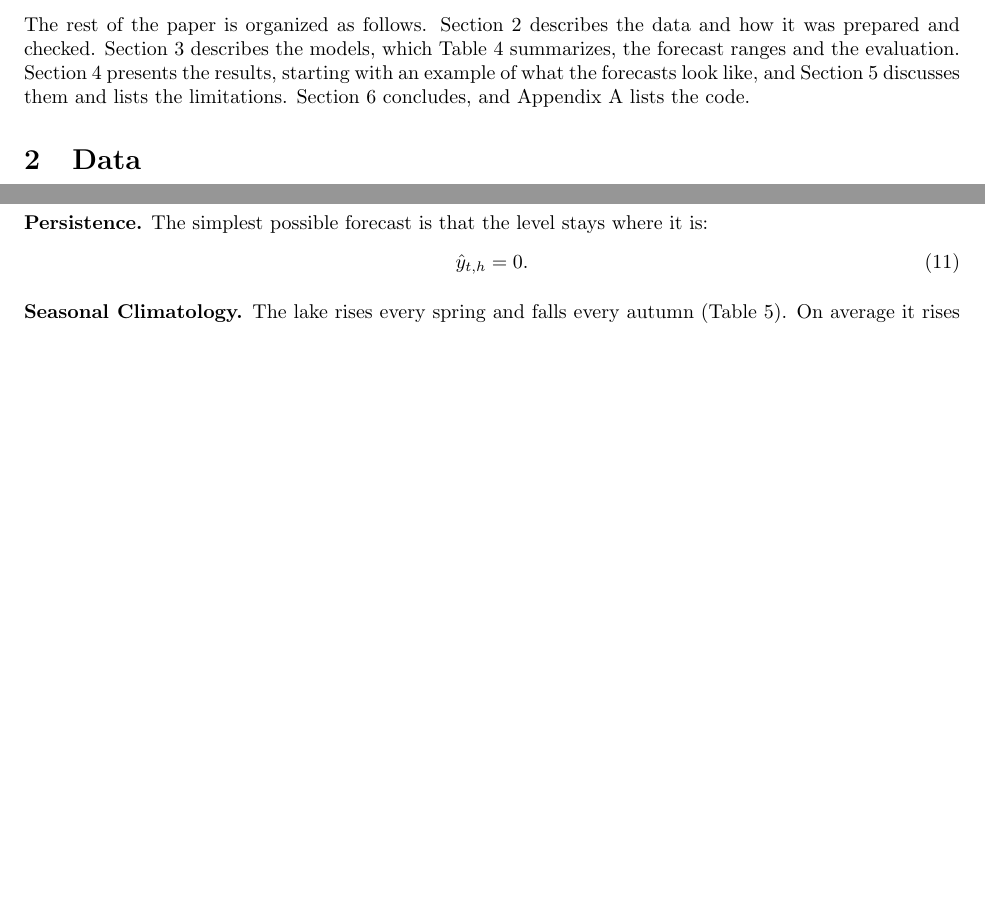
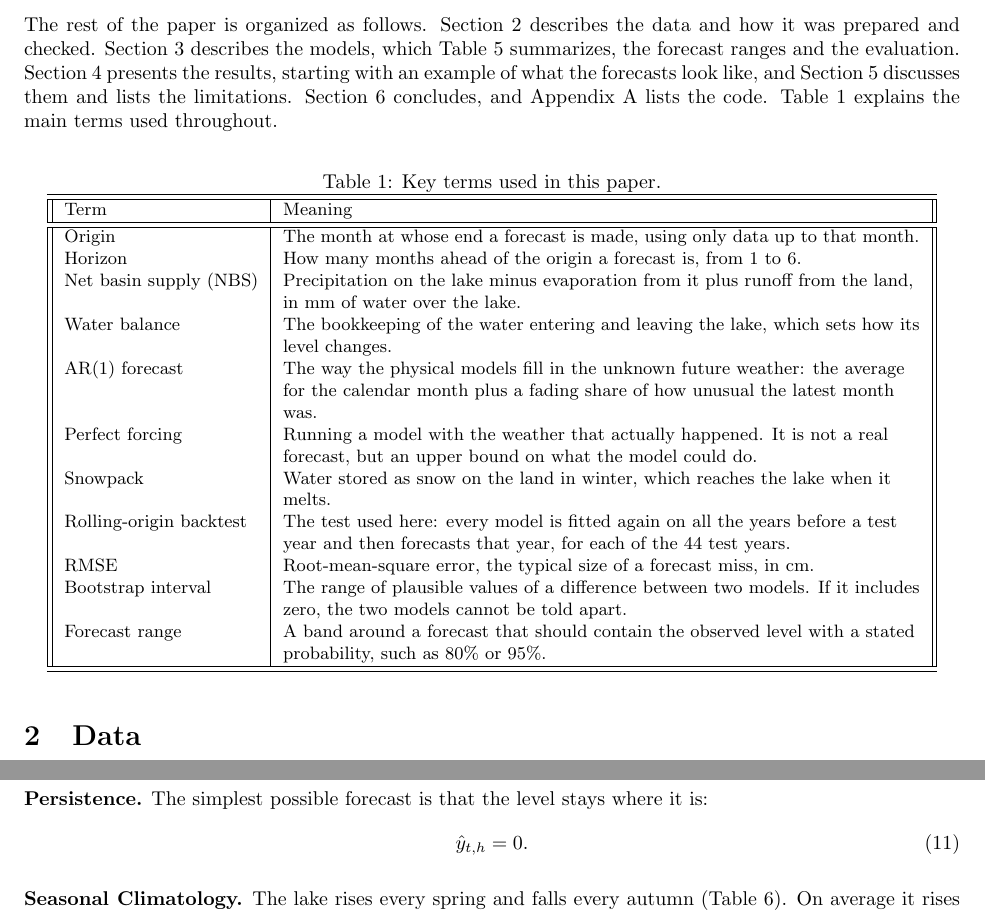
Before and after one commit to samuspdf/Great_Lakes_level, a LaTeX paper (report/report.tex): two parts of pages 2 and 7 of 36 before the commit and two parts of pages 2 and 8 of 37 after it, joined at a grey line, cut so that both start at the same text, the shorter picture padded with empty space. Compiled offline with pdfLaTeX.

Commit message:
Add a table of key terms to the report
- report.tex, report.pdf: plain-language definitions of origin, horizon, net basin supply, water balance, AR(1) forecast, perfect forcing, snowpack, rolling-origin backtest, RMSE, bootstrap interval and forecast range, after the roadmap in the introduction

```diff
--- a/report/report.tex
+++ b/report/report.tex
@@ -113,6 +113,38 @@ Table~\ref{tab:models} summarizes, the forecast ranges and the evaluation.
 Section~\ref{sec:results} presents the results, starting with an example of what the forecasts
 look like, and Section~\ref{sec:discussion} discusses them and lists the limitations.
 Section~\ref{sec:conclusion} concludes, and Appendix~\ref{app:code} lists the code.
+Table~\ref{tab:terms} explains the main terms used throughout.
+
+\begin{table}[htbp]
+\centering
+\caption{Key terms used in this paper.}
+\label{tab:terms}
+\small
+\begin{tabular}{||l|>{\raggedright\arraybackslash}p{0.68\textwidth}||}
+\hline\hline
+Term & Meaning \\
+\hline\hline
+Origin & The month at whose end a forecast is made, using only data up to that month. \\
+Horizon & How many months ahead of the origin a forecast is, from 1 to 6. \\
+Net basin supply (NBS) & Precipitation on the lake minus evaporation from it plus runoff from the
+land, in mm of water over the lake. \\
+Water balance & The bookkeeping of the water entering and leaving the lake, which sets how its
+level changes. \\
+AR(1) forecast & The way the physical models fill in the unknown future weather: the average for
+the calendar month plus a fading share of how unusual the latest month was. \\
+Perfect forcing & Running a model with the weather that actually happened. It is not a real
+forecast, but an upper bound on what the model could do. \\
+Snowpack & Water stored as snow on the land in winter, which reaches the lake when it melts. \\
+Rolling-origin backtest & The test used here: every model is fitted again on all the years before
+a test year and then forecasts that year, for each of the 44 test years. \\
+RMSE & Root-mean-square error, the typical size of a forecast miss, in cm. \\
+Bootstrap interval & The range of plausible values of a difference between two models. If it
+includes zero, the two models cannot be told apart. \\
+Forecast range & A band around a forecast that should contain the observed level with a stated
+probability, such as 80\% or 95\%. \\
+\hline\hline
+\end{tabular}
+\end{table}
 
 \section{Data}
 \label{sec:data}
```
Also changed, not shown: report/report.pdf.
